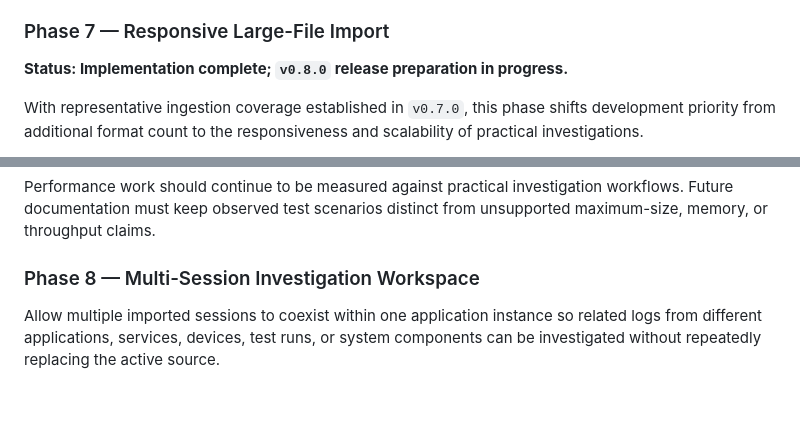
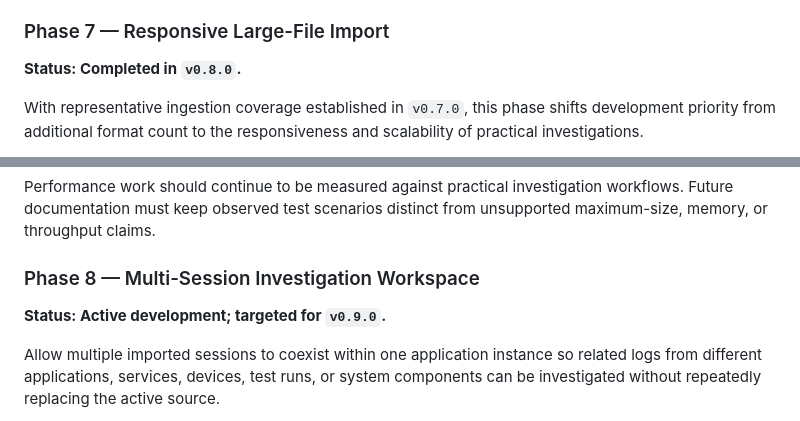
Before and after one commit to w-cook/tracescope-qt-log-inspector, a Markdown page: docs/expansion-roadmap.md, 2 parts joined by grey strips. Rendered like a GitHub page; blank space fills up the shorter version.

```diff
--- a/docs/expansion-roadmap.md
+++ b/docs/expansion-roadmap.md
@@ -394,7 +395,7 @@ Phase 6 establishes sufficient ingestion breadth for the current expansion. Nati
 
 ### Phase 7 — Responsive Large-File Import
 
-**Status: Implementation complete; `v0.8.0` release preparation in progress.**
+**Status: Completed in `v0.8.0`.**
 
 With representative ingestion coverage established in `v0.7.0`, this phase shifts development priority from additional format count to the responsiveness and scalability of practical investigations.
 
@@ -446,6 +447,8 @@ Additional maintenance completed during the phase:
 Performance work should continue to be measured against practical investigation workflows. Future documentation must keep observed test scenarios distinct from unsupported maximum-size, memory, or throughput claims.
 
 ### Phase 8 — Multi-Session Investigation Workspace
+
+**Status: Active development; targeted for `v0.9.0`.**
 
 Allow multiple imported sessions to coexist within one application instance so related logs from different applications, services, devices, test runs, or system components can be investigated without repeatedly replacing the active source.
 
```
Also changed, not shown: other parts of docs/expansion-roadmap.md (+4 -3 lines).
